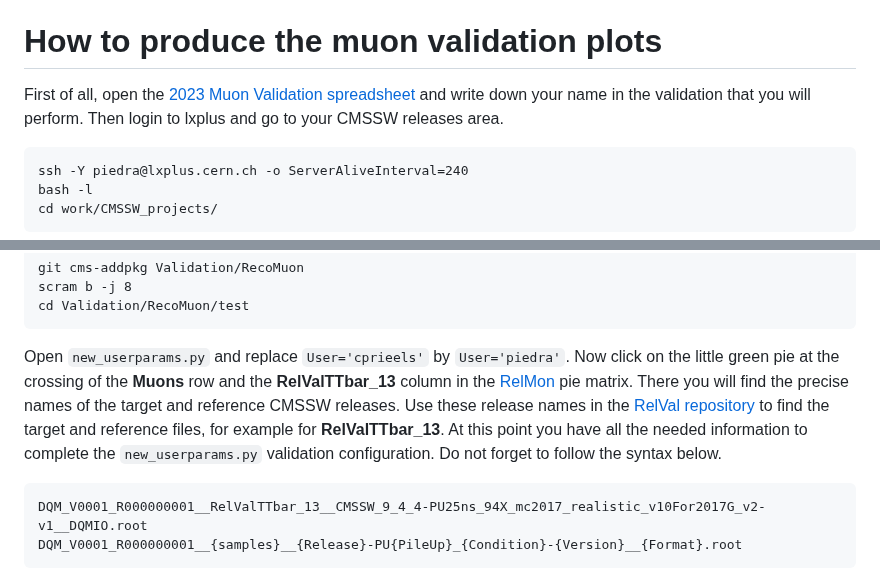
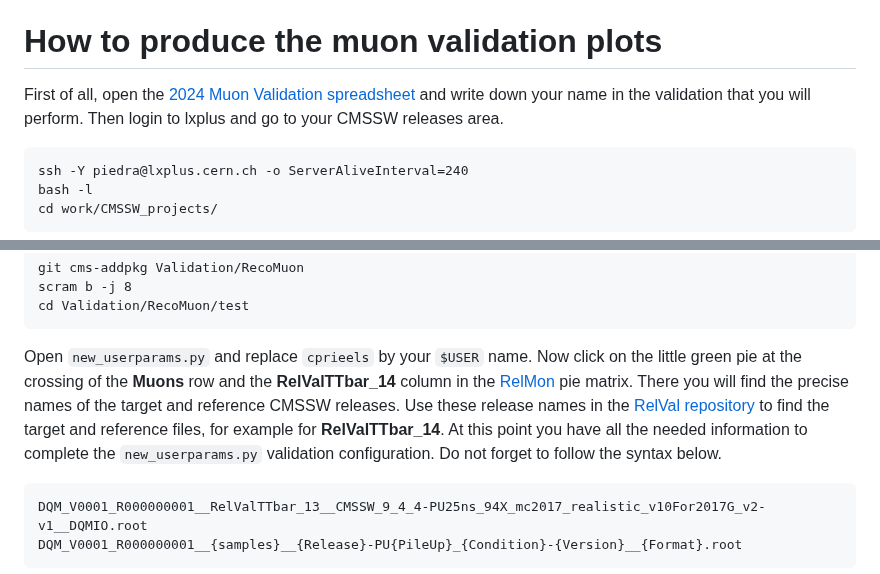
Before and after one commit to piedraj/MuonValidation, a Markdown page: README.md, 2 parts joined by grey strips. GitHub-like rendering.

```diff
--- a/README.md
+++ b/README.md
@@ -30,7 +30,7 @@ To connect to the CMS VOMS server you need to setup a Grid certificate at your l
 
 # How to produce the muon validation plots
 
-First of all, open the [2023 Muon Validation spreadsheet](https://docs.google.com/spreadsheets/d/1JrD1fEHujlLBdoDZtHuaWeM2SX5UTlgUMU9hTUxBjeY/edit#gid=104726132) and write down your name in the validation that you will perform. Then login to lxplus and go to your CMSSW releases area.
+First of all, open the [2024 Muon Validation spreadsheet](https://docs.google.com/spreadsheets/d/1JrD1fEHujlLBdoDZtHuaWeM2SX5UTlgUMU9hTUxBjeY/edit#gid=829147341) and write down your name in the validation that you will perform. Then login to lxplus and go to your CMSSW releases area.
 
     ssh -Y piedra@lxplus.cern.ch -o ServerAliveInterval=240
     bash -l
@@ -54,7 +54,7 @@ Get the muon validation package and compile it.
     scram b -j 8
     cd Validation/RecoMuon/test
 
-Open `new_userparams.py` and replace `User='cprieels'` by `User='piedra'`. Now click on the little green pie at the crossing of the **Muons** row and the **RelValTTbar_13** column in the [RelMon](https://cms-pdmv.cern.ch/relmon/) pie matrix. There you will find the precise names of the target and reference CMSSW releases. Use these release names in the [RelVal repository](https://cmsweb.cern.ch/dqm/relval/data/browse/ROOT/RelVal/) to find the target and reference files, for example for **RelValTTbar_13**. At this point you have all the needed information to complete the `new_userparams.py` validation configuration. Do not forget to follow the syntax below.
+Open `new_userparams.py` and replace `cprieels` by your `$USER` name. Now click on the little green pie at the crossing of the **Muons** row and the **RelValTTbar_14** column in the [RelMon](https://cms-pdmv.cern.ch/relmon/) pie matrix. There you will find the precise names of the target and reference CMSSW releases. Use these release names in the [RelVal repository](https://cmsweb.cern.ch/dqm/relval/data/browse/ROOT/RelVal/) to find the target and reference files, for example for **RelValTTbar_14**. At this point you have all the needed information to complete the `new_userparams.py` validation configuration. Do not forget to follow the syntax below.
 
     DQM_V0001_R000000001__RelValTTbar_13__CMSSW_9_4_4-PU25ns_94X_mc2017_realistic_v10For2017G_v2-v1__DQMIO.root
     DQM_V0001_R000000001__{samples}__{Release}-PU{PileUp}_{Condition}-{Version}__{Format}.root
```
